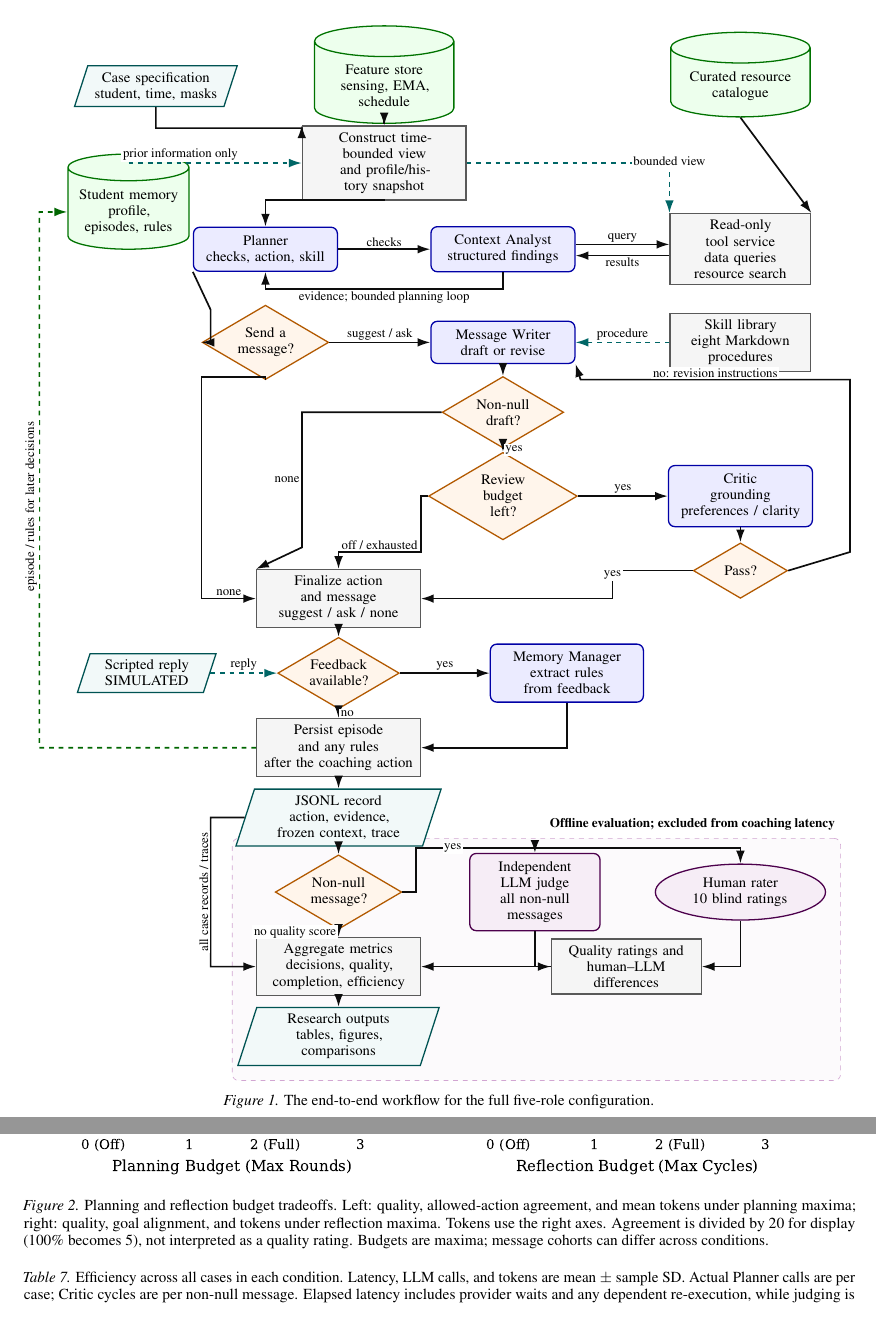
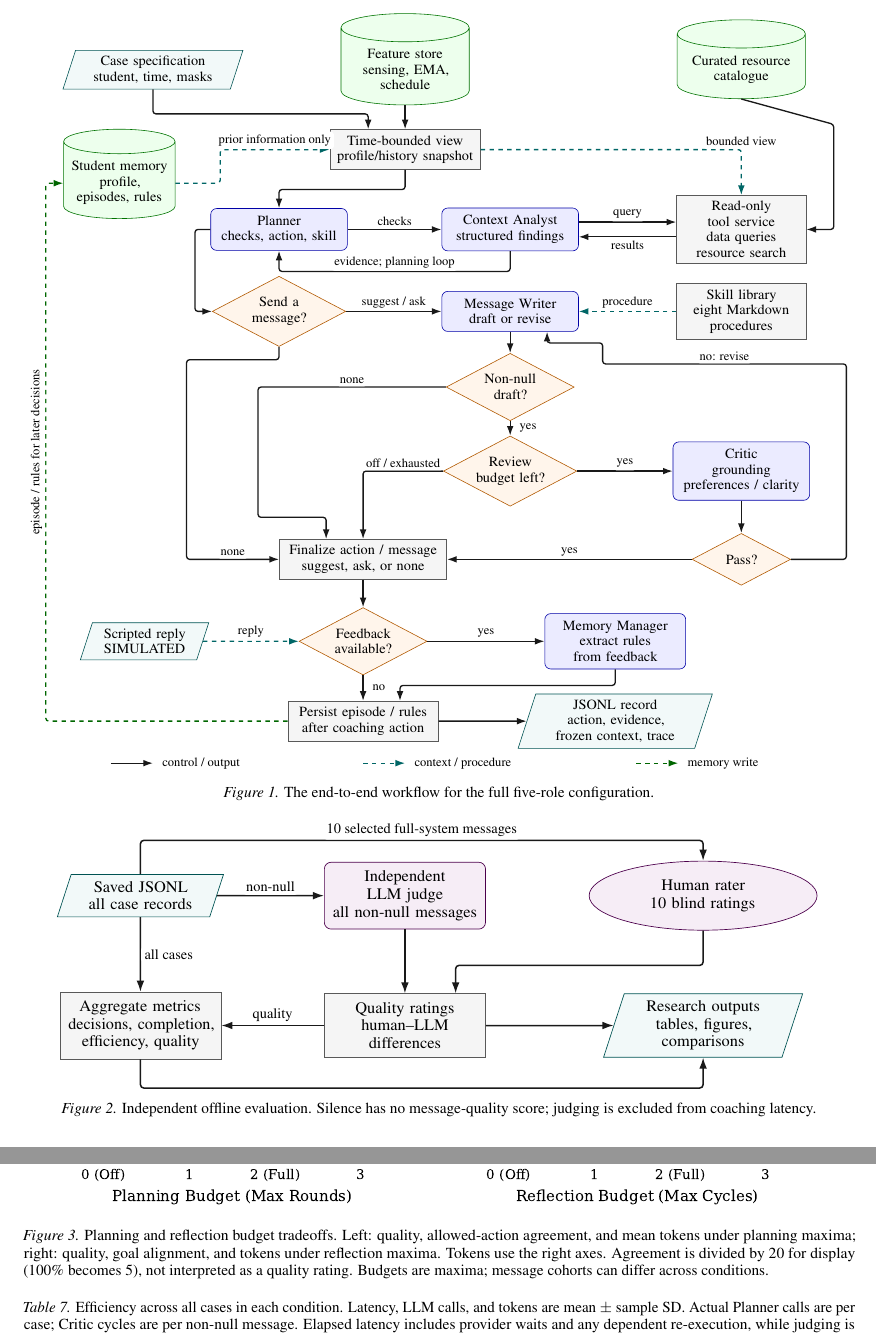
Before and after one commit to mahdimoghaddami/agentic-student-life, a LaTeX paper (output/pdf/studentlife_coach_paper/studentlife_coach.tex, which reads output/pdf/studentlife_coach_paper/evaluation_workflow.tex, output/pdf/studentlife_coach_paper/workflow.tex): two parts of pages 3 and 9 of 14, joined at a grey line, cut so that both start at the same text. Compiled offline with pdfLaTeX.

Commit message:
Clarify coaching workflow and separate offline evaluation figure

```diff
--- /dev/null
+++ b/output/pdf/studentlife_coach_paper/evaluation_workflow.tex
@@ -0,0 +1,23 @@
+\begin{tikzpicture}[x=1cm,y=1cm,font=\fontsize{9.5}{10.5}\selectfont,
+    >={Latex[length=2.3mm,width=1.6mm]},
+    proc/.style={rectangle,draw=black!65,fill=black!4,text width=3.0cm,align=center,inner sep=5pt,minimum height=.9cm},
+    io/.style={trapezium,trapezium left angle=72,trapezium right angle=108,draw=teal!65!black,fill=teal!5,text width=2.6cm,align=center,inner sep=4pt},
+    judge/.style={rounded corners=4pt,draw=violet!60!black,fill=violet!7,text width=3.0cm,align=center,inner sep=5pt},
+    edge/.style={->,draw=black!90,line width=.9pt,rounded corners=2pt},
+    lab/.style={fill=white,inner sep=2pt,font=\fontsize{8.5}{9.5}\selectfont}]
+    \node[io] (records) at (1.7,0) {Saved JSONL\\all case records};
+    \node[judge] (judge) at (7.2,0) {Independent LLM judge\\all non-null messages};
+    \node[ellipse,draw=violet!60!black,fill=violet!7,text width=3.0cm,align=center,inner sep=5pt] (human) at (13.4,0) {Human rater\\10 blind ratings};
+    \node[proc] (metrics) at (1.7,-2.7) {Aggregate metrics\\decisions, completion,\\efficiency, quality};
+    \node[proc] (scores) at (7.2,-2.7) {Quality ratings\\human--LLM differences};
+    \node[io,text width=3cm] (results) at (13.4,-2.7) {Research outputs\\tables, figures, comparisons};
+
+    \draw[edge] (records.east) -- node[lab,above]{non-null} (judge.west);
+    \draw[edge] (records.north) -- (1.7,1.15) -- node[lab,above]{10 selected full-system messages} (13.4,1.15) -- (human.north);
+    \draw[edge] (records.south) -- node[lab,right]{all cases} (metrics.north);
+    \draw[edge] (judge.south) -- (scores.north);
+    \draw[edge] (human.south) -- (13.4,-1.45) -| ([xshift=30pt]scores.north);
+    \draw[edge] (scores.west) -- node[lab,above]{quality} (metrics.east);
+    \draw[edge] (metrics.south) -- (1.7,-4.0) -- (13.4,-4.0) -- (results.south);
+    \draw[edge] (scores.east) -- (results.west);
+\end{tikzpicture}
--- a/output/pdf/studentlife_coach_paper/studentlife_coach.tex
+++ b/output/pdf/studentlife_coach_paper/studentlife_coach.tex
@@ -73,8 +73,14 @@ Figure~\ref{fig:workflow} shows the full configuration. A deterministic orchestr
 
 \begin{figure*}[p]
-\centering\resizebox{\textwidth}{!}{\input{workflow.tex}}
+\centering\resizebox{.99\textwidth}{!}{\input{workflow.tex}}
 \caption{The end-to-end workflow for the full five-role configuration.}
 \label{fig:workflow}
+\end{figure*}
+
+\begin{figure*}[p]
+\centering\resizebox{.92\textwidth}{!}{\input{evaluation_workflow.tex}}
+\caption{Independent offline evaluation. Silence has no message-quality score; judging is excluded from coaching latency.}
+\label{fig:evaluation-workflow}
 \end{figure*}
 
 The \textbf{Planner} receives time context, profile/history, skill index, and earlier findings; it returns hypotheses, checks, a gather/finalize status, action, selected skill, target goal, and writing guidance. The \textbf{Context Analyst} receives those checks and bounded tools, returning source-tagged findings, missing modalities, a stress assessment, and a summary. The \textbf{Message Writer} combines reports, memory, guidance, and a skill procedure to return an action, skill, message, and rationale. The \textbf{Critic} receives the draft and relevant context, returning pass/revise and specific instructions. The \textbf{Memory Manager} receives a finalized interaction and scripted reply, extracting one to three actionable preference rules. It runs only when memory is enabled and nonempty feedback exists; five roles do not imply five calls in every case.
--- a/output/pdf/studentlife_coach_paper/workflow.tex
+++ b/output/pdf/studentlife_coach_paper/workflow.tex
@@ -1,3 +0,0 @@
-\begin{tikzpicture}[x=1cm,y=1.02cm,
-  font=\fontsize{9}{10}\selectfont,
-  >={Latex[length=2.8mm,width=1.9mm]}, line width=.8pt,
@@ -4,14 +4,7 @@
     agent/.style={rounded corners=4pt,draw=blue!65!black,fill=blue!8,
-      minimum height=.75cm,text width=2.8cm,align=center,inner sep=5pt},
-  proc/.style={rectangle,draw=black!65,fill=black!4,minimum height=.7cm,
+        minimum height=.85cm,text width=2.9cm,align=center,inner sep=5pt},
+    proc/.style={rectangle,draw=black!65,fill=black!4,minimum height=.85cm,
         text width=3.3cm,align=center,inner sep=4pt},
     io/.style={trapezium,trapezium left angle=72,trapezium right angle=108,
-      draw=teal!65!black,fill=teal!5,minimum height=.75cm,text width=2.7cm,align=center,inner sep=4pt},
+        draw=teal!65!black,fill=teal!5,minimum height=.85cm,text width=2.7cm,align=center,inner sep=4pt},
     db/.style={cylinder,shape border rotate=90,aspect=.22,draw=green!45!black,
-      fill=green!7,minimum height=.9cm,text width=2.7cm,align=center,inner sep=5pt},
-  gate/.style={diamond,aspect=1.7,draw=orange!70!black,fill=orange!8,
-      text width=1.5cm,align=center,inner sep=1pt},
-  edge/.style={->,draw=black!95,line width=1.05pt},
-  context/.style={->,dashed,draw=teal!80!black,line width=1.0pt},
-  write/.style={->,dashed,draw=green!40!black,line width=1.05pt},
-  lab/.style={fill=white,inner sep=1pt,font=\fontsize{8}{9}\selectfont}]
@@ -18,28 +18 @@
 
-\node[io] (input) at (2,0) {Case specification\\student, time, masks};
-\node[db] (features) at (7,0) {Feature store\\sensing, EMA, schedule};
-\node[db] (resources) at (14.8,0) {Curated resource\\catalogue};
-\node[proc] (context) at (7,-1.65) {Construct time-bounded view\\and profile/history snapshot};
-\node[db,text width=2.3cm] (memory) at (1.4,-2.7) {Student memory\\profile, episodes, rules};
-\node[agent] (planner) at (4.4,-3.5) {Planner\\checks, action, skill};
-\node[agent] (analyst) at (9.6,-3.5) {Context Analyst\\structured findings};
-\node[proc,text width=2.8cm] (tools) at (14.8,-3.5) {Read-only tool service\\data queries\\resource search};
-\node[gate] (action) at (4.4,-5.5) {Send a\\message?};
-\node[agent] (writer) at (9.6,-5.5) {Message Writer\\draft or revise};
-\node[proc,text width=2.8cm] (skills) at (14.8,-5.5) {Skill library\\eight Markdown procedures};
-\node[gate] (message) at (9.6,-7.0) {Non-null\\draft?};
-\node[gate] (review) at (9.6,-8.8) {Review\\budget left?};
-\node[agent] (critic) at (14.8,-8.8) {Critic\\grounding\\preferences / clarity};
-\node[gate] (pass) at (14.8,-10.4) {Pass?};
-\node[proc] (final) at (6,-11.0) {Finalize action and message\\suggest / ask / none};
-\node[io,text width=2.2cm] (feedback) at (1.8,-12.6) {Scripted reply\\SIMULATED};
-\node[gate] (reply) at (6,-12.6) {Feedback\\available?};
-\node[agent,text width=3.0cm] (manager) at (11,-12.6) {Memory Manager\\extract rules from feedback};
-\node[proc] (persist) at (6,-14.2) {Persist episode and any rules\\after the coaching action};
-\node[io,text width=3.4cm] (output) at (6,-15.7) {JSONL record\\action, evidence, frozen context, trace};
-\node[gate] (nonnull) at (6,-17.3) {Non-null\\message?};
-\node[agent,text width=2.5cm,fill=violet!7,draw=violet!60!black] (judge) at (10.3,-17.3) {Independent LLM judge\\all non-null messages};
-\node[ellipse,draw=violet!60!black,fill=violet!7,text width=2.4cm,align=center,minimum height=.8cm] (human) at (14.8,-17.3) {Human rater\\10 blind ratings};
-\node[proc,text width=3.0cm] (ratings) at (12.3,-18.9) {Quality ratings and\\human--LLM differences};
-\node[proc] (metrics) at (6,-18.9) {Aggregate metrics\\decisions, quality,\\completion, efficiency};
-\node[io,text width=3.3cm] (results) at (6,-20.4) {Research outputs\\tables, figures, comparisons};
@@ -46,46 +22,62 @@
+    \node[proc] (context) at (8,-1.9) {Time-bounded view\\profile/history snapshot};
+    \node[db,text width=2.3cm] (memory) at (1.2,-2.7) {Student memory\\profile, episodes, rules};
+    \node[agent] (planner) at (5,-3.8) {Planner\\checks, action, skill};
+    \node[agent] (analyst) at (10.5,-3.8) {Context Analyst\\structured findings};
+    \node[proc,text width=2.8cm] (tools) at (16,-3.8) {Read-only tool service\\data queries\\resource search};
+    \node[gate] (action) at (5,-5.75) {Send a\\message?};
+    \node[agent] (writer) at (10.5,-5.75) {Message Writer\\draft or revise};
+    \node[proc,text width=2.8cm] (skills) at (16,-5.75) {Skill library\\eight Markdown procedures};
+    \node[gate] (message) at (10.5,-7.55) {Non-null\\draft?};
+    \node[gate] (review) at (10.5,-9.55) {Review\\budget left?};
+    \node[agent] (critic) at (16,-9.55) {Critic\\grounding\\preferences / clarity};
+    \node[gate] (pass) at (16,-11.65) {Pass?};
+    \node[proc,text width=3.7cm] (final) at (7,-11.65) {Finalize action / message\\suggest, ask, or none};
+    \node[io,text width=2.2cm] (feedback) at (1.8,-13.6) {Scripted reply\\SIMULATED};
+    \node[gate] (reply) at (7,-13.6) {Feedback\\available?};
+    \node[agent,text width=3.0cm] (manager) at (13,-13.6) {Memory Manager\\extract rules from feedback};
+    \node[proc] (persist) at (7,-15.5) {Persist episode / rules\\after coaching action};
+    \node[io,text width=3.5cm] (output) at (13,-15.5) {JSONL record\\action, evidence,\\frozen context, trace};
 
-\draw[edge] (input.south) -- (2,-.9) -| (context.north west);
-\draw[edge] (features) -- (context);
-\draw[context] (memory.north) |- node[lab,pos=.65,above]{prior information only} (context.west);
-\draw[edge] (context.south) -- (7,-2.45) -| (planner.north);
-\draw[context] (context.east) -- (12.7,-1.65) -| node[lab,pos=.55,above]{bounded view} (tools.north west);
-\draw[edge] (resources.south) -- (tools.north east);
+    % Context and planning: separate incoming checks from the evidence return.
+    \draw[edge] (input.south) -- (2,-1.05) -| ([xshift=-25pt]context.north);
+    \draw[edge] (features.south) -- (context.north);
+    \draw[context] (memory.east) -- (3.6,-2.7) -- (3.6,-1.9) -- node[lab,above]{prior information only} (context.west);
+    \draw[edge] (context.south) -- (8,-2.85) -| (planner.north);
+    \draw[context] (context.east) -| node[lab,pos=.5,above]{bounded view} (tools.north);
+    \draw[edge] (resources.south) -- (18.2,-1.3) |- (tools.east);
     \draw[edge] (planner.east) -- node[lab,above]{checks} (analyst.west);
-\draw[edge] (analyst.south) -- (9.6,-4.35) -- node[lab,below]{evidence; bounded planning loop} (4.4,-4.35) -- (planner.south);
-\draw[edge] ([yshift=3pt]analyst.east) -- node[lab,above]{query} ([yshift=3pt]tools.west);
-\draw[edge] ([yshift=-4pt]tools.west) -- node[lab,below]{results} ([yshift=-4pt]analyst.east);
-\draw[edge] (planner.south west) -- (3.2,-4.8) |- (action.west);
+    \draw[edge] (analyst.south) -- (10.5,-4.8) -- node[lab,above]{evidence; planning loop} (5,-4.8) -- (planner.south);
+    \draw[edge] ([yshift=5pt]analyst.east) -- node[lab,above]{query} ([yshift=5pt]tools.west);
+    \draw[edge] ([yshift=-5pt]tools.west) -- node[lab,below]{results} ([yshift=-5pt]analyst.east);
+    \draw[edge] (planner.west) -- (3.0,-3.8) -- (3.0,-5.75) -- (action.west);
     \draw[edge] (action.east) -- node[lab,above]{suggest / ask} (writer.west);
-\draw[edge] (action.south) -- (4.4,-6.25) -- (3,-6.25) -- (3,-11.0) -- node[lab,above]{none} (final.west);
+    \draw[edge] (action.south) -- (5,-6.9) -- (2.8,-6.9) -- (2.8,-11.65) -- node[lab,above]{none} (final.west);
     \draw[context] (skills.west) -- node[lab,above]{procedure} (writer.east);
-\draw[edge] (writer) -- (message);
-\draw[edge] (message) -- node[lab,right]{yes} (review);
-\draw[edge] (message.west) -- (5.2,-7) -- node[lab,left]{none} (5.2,-9.9) -- (final.north west);
-\draw[edge] (review.west) -- (7.8,-8.8) -- (7.8,-10.0) -- node[lab,above]{off / exhausted} (6,-10.0) -- (final.north);
+
+    % Writing and review: every decision has a distinct, labelled exit.
+    \draw[edge] (writer.south) -- (message.north);
+    \draw[edge] (message.south) -- node[lab,right=4pt,pos=.5]{yes} (review.north);
+    \draw[edge] (message.west) -- node[lab,above]{none} (4.5,-7.55) -- (4.5,-10.65) -| ([xshift=-25pt]final.north);
+    \draw[edge] (review.west) -- node[lab,above]{off / exhausted} (7,-9.55) -- (final.north);
     \draw[edge] (review.east) -- node[lab,above]{yes} (critic.west);
-\draw[edge] (critic) -- (pass);
-\draw[edge] (pass.west) -- (12,-10.4) |- node[lab,pos=.2,above]{yes} (final.east);
-\draw[edge] (pass.east) -- (17.2,-10) -- (17.2,-6.3) -- node[lab,above]{no: revision instructions} (11.3,-6.3) -- (writer.south east);
-\draw[edge] (final) -- (reply);
-\draw[context] (feedback) -- node[lab,above]{reply} (reply);
+    \draw[edge] (critic.south) -- (pass.north);
+    \draw[edge] (pass.west) -- node[lab,above]{yes} (final.east);
+    \draw[edge] (pass.east) -- (18.5,-11.65) -- (18.5,-7.0) -- node[lab,above]{no: revise} (12.7,-7.0) -- (12.7,-6.5) -| ([xshift=25pt]writer.south);
+
+    % Feedback is processed after finalizing the current coaching action.
+    \draw[edge] (final.south) -- (reply.north);
+    \draw[context] (feedback.east) -- node[lab,above]{reply} (reply.west);
     \draw[edge] (reply.east) -- node[lab,above]{yes} (manager.west);
-\draw[edge] (manager.south) |- (persist.east);
-\draw[edge] (reply) -- node[lab,right]{no} (persist);
-\draw[write] (persist.west) -- (-.55,-14.2) -- node[lab,rotate=90,above,pos=.45]{episode / rules for later decisions} (-.55,-2.7) -- (memory.west);
-\draw[edge] (persist) -- (output);
-\draw[edge] (output.west) -- (3.2,-15.7) -- node[lab,rotate=90,above]{all case records / traces} (3.2,-18.9) -- (metrics.west);
-\draw[edge] (output) -- (nonnull);
-\draw[edge] (nonnull.east) -- (7.7,-17.3) -- (7.7,-16.35) -- (14.8,-16.35) -- (human.north);
-\draw[edge] (10.3,-16.35) -- (judge.north);
-\node[lab] at (8.5,-16.35) {yes};
-\draw[edge] (nonnull) -- node[lab,left,pos=.3]{no quality score} (metrics);
-\draw[edge] (judge.south) |- (ratings.west);
-\draw[edge] (human.south) |- (ratings.east);
-\draw[edge] (ratings.west) -- (metrics.east);
-\draw[edge] (metrics) -- (results);
-\begin{scope}[on background layer]
-  \node[draw=violet!35,dashed,fill=violet!2,rounded corners=4pt,
-    fit=(nonnull)(judge)(human)(ratings)(metrics)(results),inner sep=9pt] (evalpanel) {};
-\end{scope}
-\node[font=\bfseries\fontsize{8.2}{9.2}\selectfont,anchor=east,fill=white] at (17,-15.85) {Offline evaluation; excluded from coaching latency};
+    \draw[edge] (manager.south) -- (13,-14.65) -| ([xshift=25pt]persist.north);
+    \draw[edge] (reply.south) -- node[lab,right=4pt]{no} (persist.north);
+    \draw[write] (persist.west) -- (-.55,-15.5) -- node[lab,rotate=90,above,pos=.5]{episode / rules for later decisions} (-.55,-2.7) -- (memory.west);
+    \draw[edge] (persist.east) -- (output.west);
+
+    % Explicit arrow key, kept away from the process connections.
+    \draw[edge] (1,-16.5) -- (2,-16.5);
+    \node[anchor=west,font=\fontsize{8.5}{9.5}\selectfont] at (2.1,-16.5) {control / output};
+    \draw[context] (7,-16.5) -- (8,-16.5);
+    \node[anchor=west,font=\fontsize{8.5}{9.5}\selectfont] at (8.1,-16.5) {context / procedure};
+    \draw[write] (13.5,-16.5) -- (14.5,-16.5);
+    \node[anchor=west,font=\fontsize{8.5}{9.5}\selectfont] at (14.6,-16.5) {memory write};
 \end{tikzpicture}
```
Also changed, not shown: presentation/slides.typ (+2 -2 lines), presentation/speaker_notes.md (+3 -3 lines), output/pdf/studentlife_coach_paper/studentlife_coach.pdf, presentation/assets/report-workflow-evaluation.svg, presentation/assets/report-workflow-planning.svg, presentation/slides.pdf, output/pdf/studentlife_coach_paper/studentlife_coach.tex (2 more changed lines), output/pdf/studentlife_coach_paper/workflow.tex (13 more changed lines), 2 other files. Lines whose indentation alone changed are shown as unchanged.
